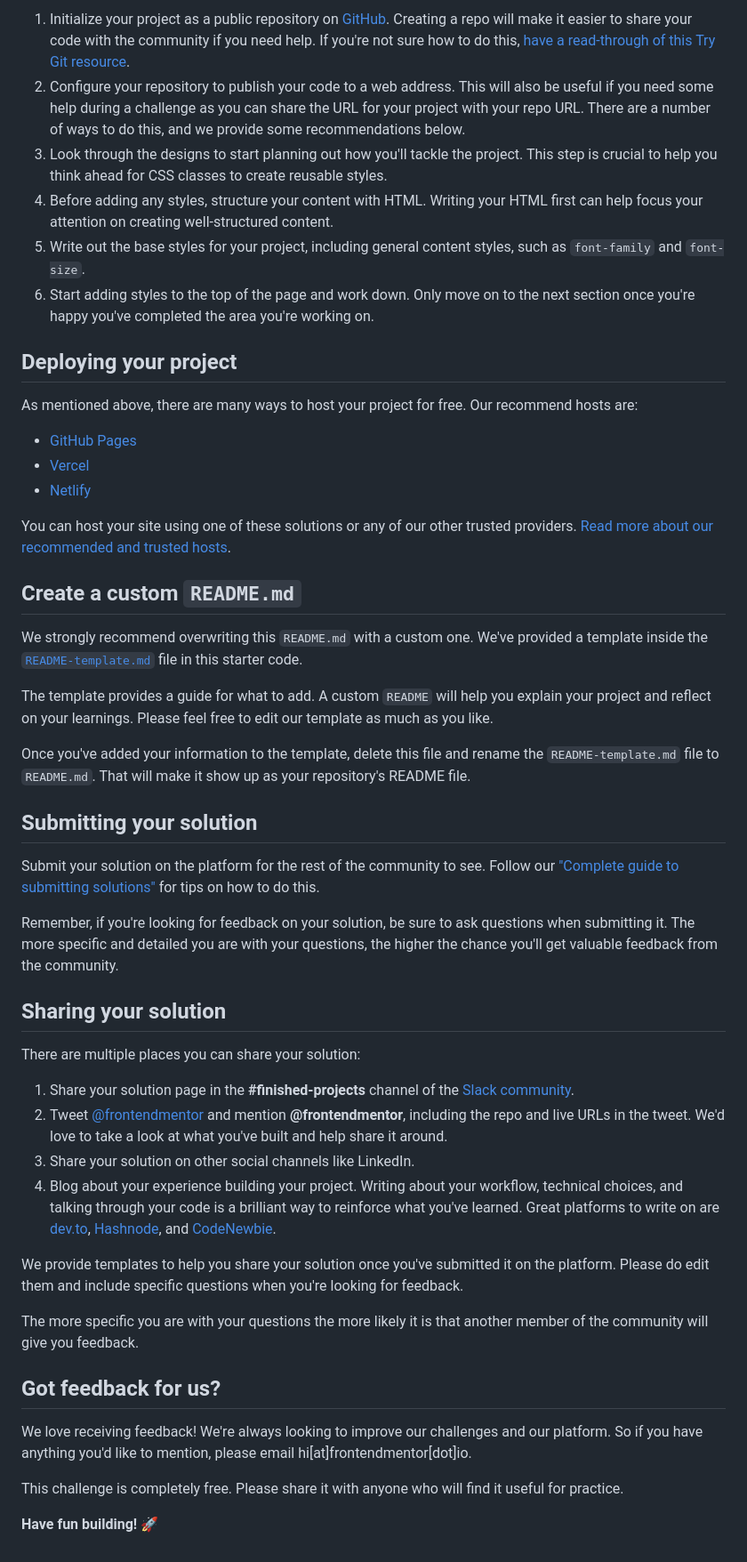
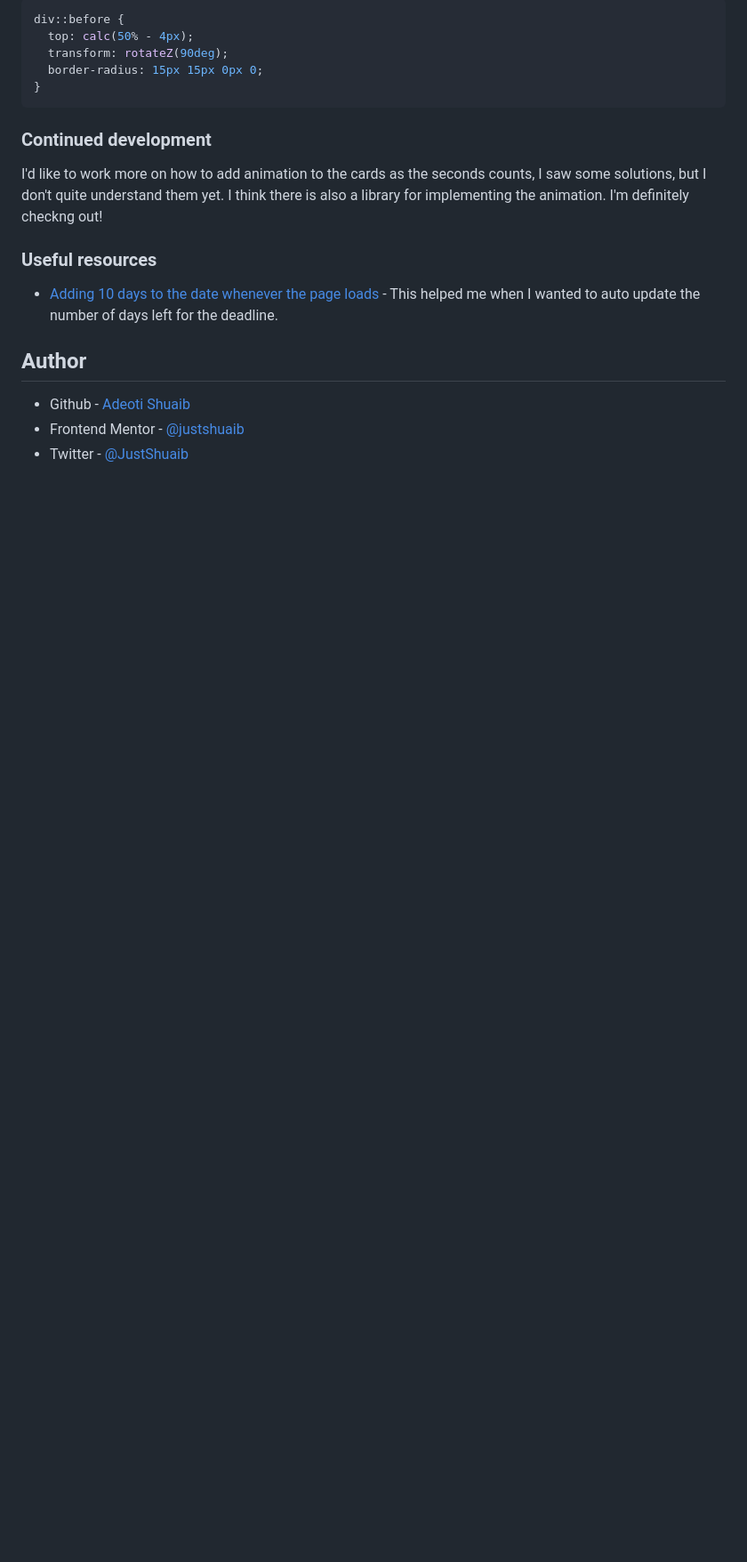
Before and after one commit to JustShuaib/launch-countdown, a Markdown page: README.md, the part around the change printed below. Shown: that part at 89% size. Drawn GitHub-style; blank space fills up the shorter version.

````diff
--- a/README.md
+++ b/README.md
@@ -42,52 +33,23 @@ Feel free to use any workflow that you feel comfortable with. Below is a suggest
 
-1. Initialize your project as a public repository on [GitHub](https://github.com/). Creating a repo will make it easier to share your code with the community if you need help. If you're not sure how to do this, [have a read-through of this Try Git resource](https://try.github.io/).
-2. Configure your repository to publish your code to a web address. This will also be useful if you need some help during a challenge as you can share the URL for your project with your repo URL. There are a number of ways to do this, and we provide some recommendations below.
-3. Look through the designs to start planning out how you'll tackle the project. This step is crucial to help you think ahead for CSS classes to create reusable styles.
-4. Before adding any styles, structure your content with HTML. Writing your HTML first can help focus your attention on creating well-structured content.
-5. Write out the base styles for your project, including general content styles, such as `font-family` and `font-size`.
-6. Start adding styles to the top of the page and work down. Only move on to the next section once you're happy you've completed the area you're working on.
+```css
+div::before {
+  top: calc(50% - 4px);
+  transform: rotateZ(90deg);
+  border-radius: 15px 15px 0px 0;
+}
+```
 
-## Deploying your project
+### Continued development
 
-As mentioned above, there are many ways to host your project for free. Our recommend hosts are:
+I'd like to work more on how to add animation to the cards as the seconds counts, I saw some solutions, but I don't quite understand them yet.
+I think there is also a library for implementing the animation. I'm definitely checkng out!
 
-- [GitHub Pages](https://pages.github.com/)
-- [Vercel](https://vercel.com/)
-- [Netlify](https://www.netlify.com/)
+### Useful resources
 
-You can host your site using one of these solutions or any of our other trusted providers. [Read more about our recommended and trusted hosts](https://medium.com/frontend-mentor/frontend-mentor-trusted-hosting-providers-bf000dfebe).
+- [Adding 10 days to the date whenever the page loads](https://codewithhugo.com/add-date-days-js/) - This helped me when I wanted to auto update the number of days left for the deadline.
 
-## Create a custom `README.md`
+## Author
 
-We strongly recommend overwriting this `README.md` with a custom one. We've provided a template inside the [`README-template.md`](./README-template.md) file in this starter code.
-
-The template provides a guide for what to add. A custom `README` will help you explain your project and reflect on your learnings. Please feel free to edit our template as much as you like.
-
-Once you've added your information to the template, delete this file and rename the `README-template.md` file to `README.md`. That will make it show up as your repository's README file.
-
-## Submitting your solution
-
-Submit your solution on the platform for the rest of the community to see. Follow our ["Complete guide to submitting solutions"](https://medium.com/frontend-mentor/a-complete-guide-to-submitting-solutions-on-frontend-mentor-ac6384162248) for tips on how to do this.
-
-Remember, if you're looking for feedback on your solution, be sure to ask questions when submitting it. The more specific and detailed you are with your questions, the higher the chance you'll get valuable feedback from the community.
-
-## Sharing your solution
-
-There are multiple places you can share your solution:
-
-1. Share your solution page in the **#finished-projects** channel of the [Slack community](https://www.frontendmentor.io/slack).
-2. Tweet [@frontendmentor](https://twitter.com/frontendmentor) and mention **@frontendmentor**, including the repo and live URLs in the tweet. We'd love to take a look at what you've built and help share it around.
-3. Share your solution on other social channels like LinkedIn.
-4. Blog about your experience building your project. Writing about your workflow, technical choices, and talking through your code is a brilliant way to reinforce what you've learned. Great platforms to write on are [dev.to](https://dev.to/), [Hashnode](https://hashnode.com/), and [CodeNewbie](https://community.codenewbie.org/).
-
-We provide templates to help you share your solution once you've submitted it on the platform. Please do edit them and include specific questions when you're looking for feedback.
-
-The more specific you are with your questions the more likely it is that another member of the community will give you feedback.
-
-## Got feedback for us?
-
-We love receiving feedback! We're always looking to improve our challenges and our platform. So if you have anything you'd like to mention, please email hi[at]frontendmentor[dot]io.
-
-This challenge is completely free. Please share it with anyone who will find it useful for practice.
-
-**Have fun building!** 🚀
+- Github - [Adeoti Shuaib](https://www.github.com/JustShuaib)
+- Frontend Mentor - [@justshuaib](https://www.frontendmentor.io/profile/justshuaib)
+- Twitter - [@JustShuaib](https://www.twitter.com/JustShuaib)
````
Also changed, not shown: other parts of README.md (+16 -25 lines), README-template.md (deleted, +0 -112 lines), images/screenshot.png (added).
